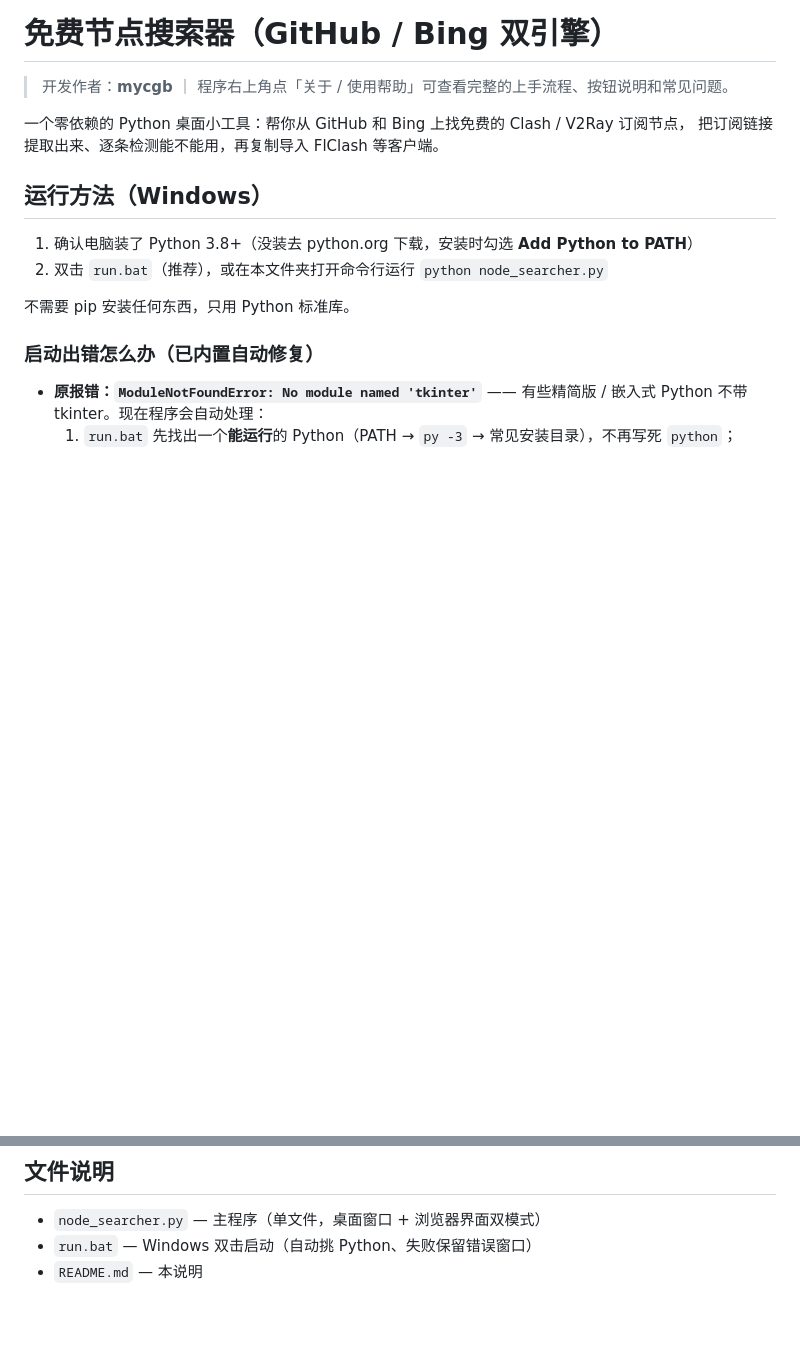
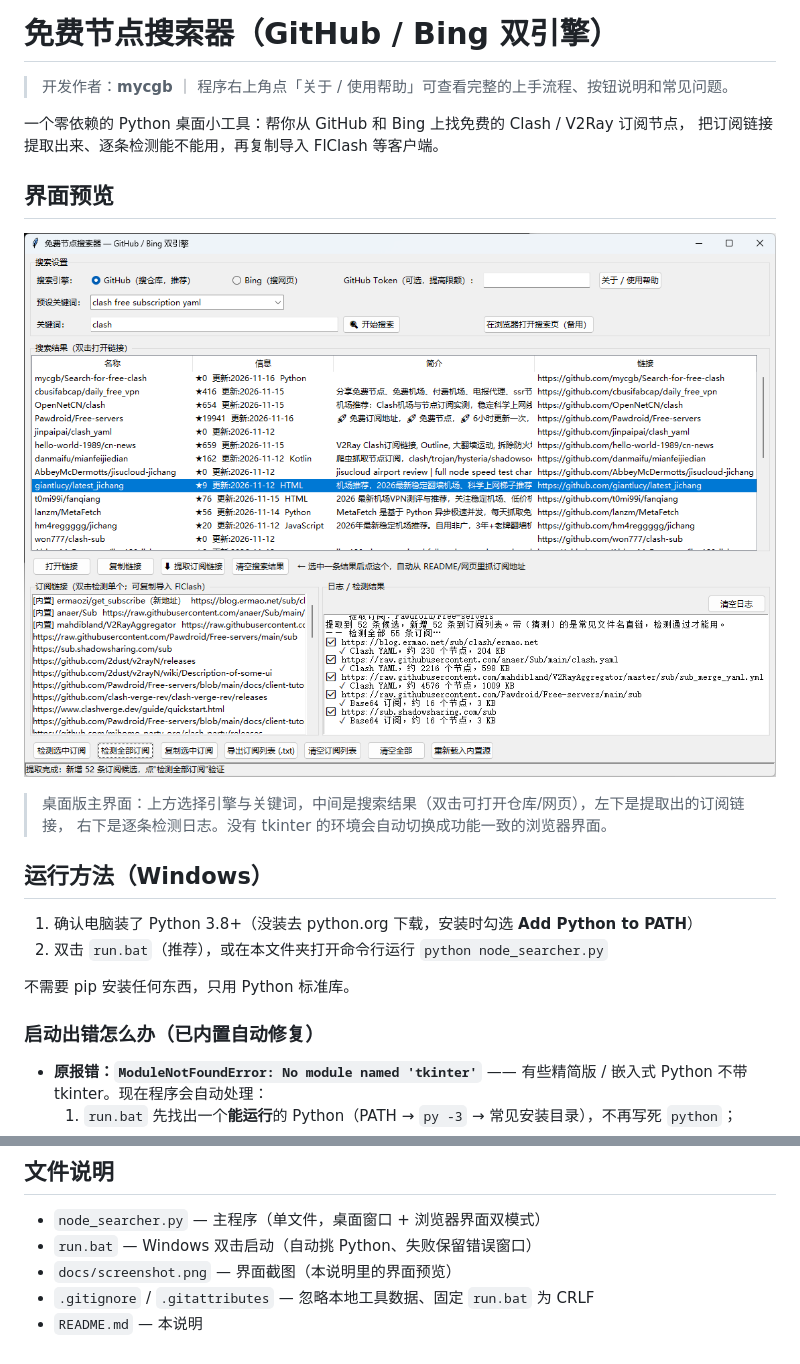
Before and after one commit to mycgb/Search-for-free-clash, a Markdown page: README.md, 2 parts joined by grey strips. Drawn GitHub-style; pictures changed too: docs/screenshot.png (added); blank space fills up the shorter version.

Commit message:
Add UI screenshot to README

```diff
--- a/README.md
+++ b/README.md
@@ -4,6 +4,15 @@
 
 一个零依赖的 Python 桌面小工具：帮你从 GitHub 和 Bing 上找免费的 Clash / V2Ray 订阅节点，
 把订阅链接提取出来、逐条检测能不能用，再复制导入 FlClash 等客户端。
+
+## 界面预览
+
+<p align="center">
+  <img src="docs/screenshot.png" alt="免费节点搜索器桌面版主界面" width="860">
+</p>
+
+> 桌面版主界面：上方选择引擎与关键词，中间是搜索结果（双击可打开仓库/网页），左下是提取出的订阅链接，
+> 右下是逐条检测日志。没有 tkinter 的环境会自动切换成功能一致的浏览器界面。
 
 ## 运行方法（Windows）
 
@@ -57,4 +66,6 @@ ermaozi 官方新地址（约 172 节点；注意它仓库根目录的老 `clash
 
 - `node_searcher.py` — 主程序（单文件，桌面窗口 + 浏览器界面双模式）
 - `run.bat` — Windows 双击启动（自动挑 Python、失败保留错误窗口）
+- `docs/screenshot.png` — 界面截图（本说明里的界面预览）
+- `.gitignore` / `.gitattributes` — 忽略本地工具数据、固定 `run.bat` 为 CRLF
 - `README.md` — 本说明
```
Also changed, not shown: 1 other file.
